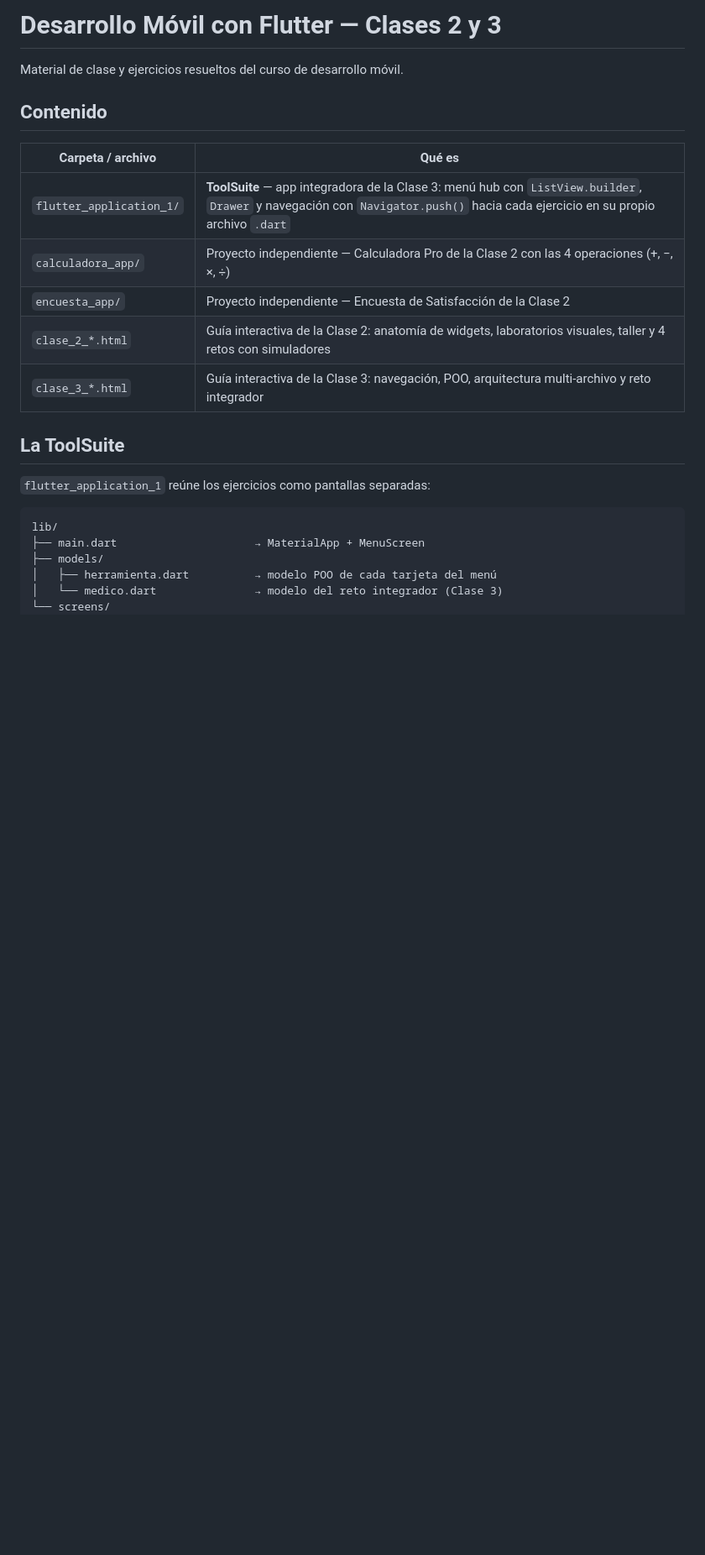
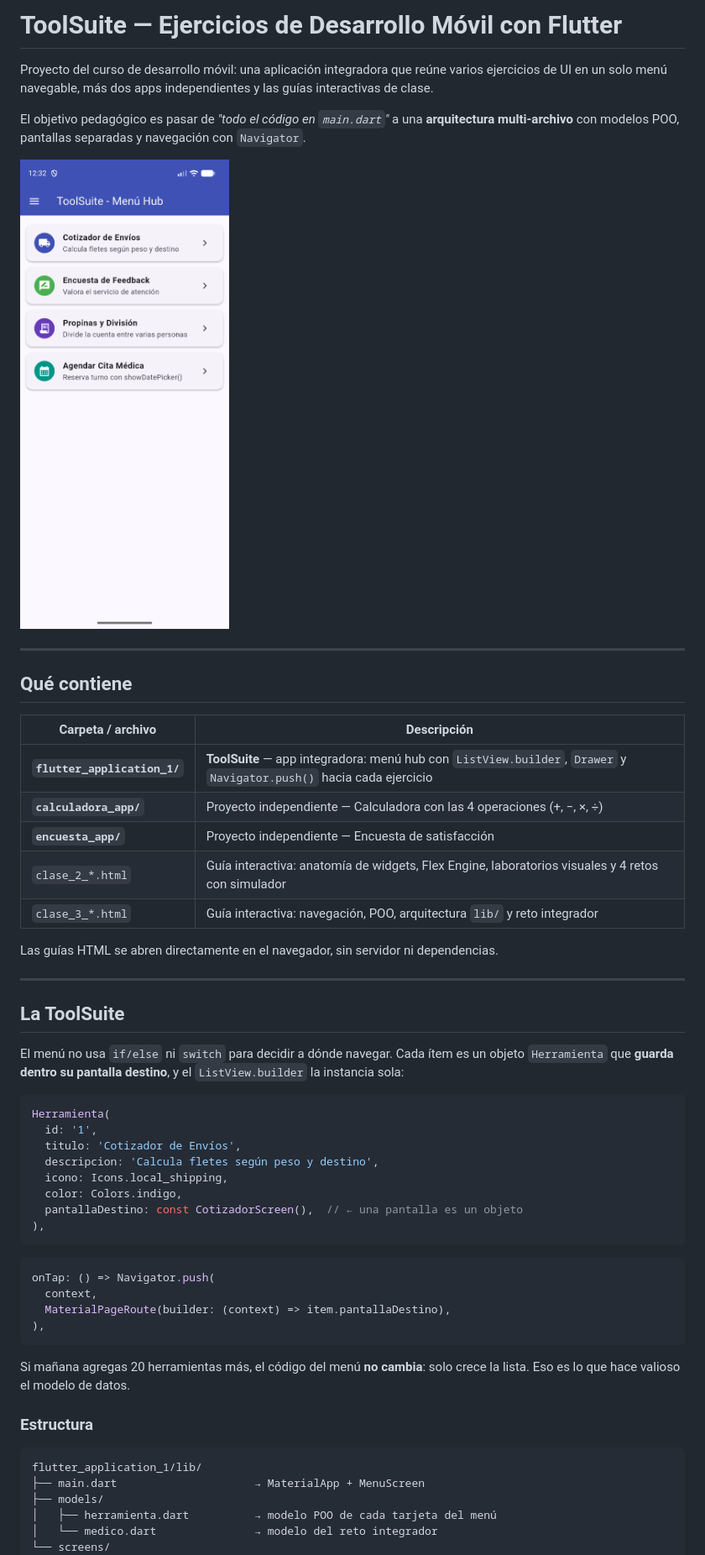
Before and after one commit to nicolneira07-tech/flutter-toolsuite, a Markdown page: README.md, the part around one of its changes. Shown at 84% size. Rendered like a GitHub page; pictures changed too: docs/capturas/toolsuite-hub.png (added); blank space fills up the shorter version.

````diff
--- a/README.md
+++ b/README.md
@@ -1,26 +1,65 @@
-# Desarrollo Móvil con Flutter — Clases 2 y 3
+# ToolSuite — Ejercicios de Desarrollo Móvil con Flutter
 
-Material de clase y ejercicios resueltos del curso de desarrollo móvil.
+Proyecto del curso de desarrollo móvil: una aplicación integradora que reúne varios
+ejercicios de UI en un solo menú navegable, más dos apps independientes y las guías
+interactivas de clase.
 
-## Contenido
+El objetivo pedagógico es pasar de *"todo el código en `main.dart`"* a una
+**arquitectura multi-archivo** con modelos POO, pantallas separadas y navegación
+con `Navigator`.
 
-| Carpeta / archivo | Qué es |
+![Menú Hub de la ToolSuite](docs/capturas/toolsuite-hub.png)
+
+---
+
+## Qué contiene
+
+| Carpeta / archivo | Descripción |
 |---|---|
-| `flutter_application_1/` | **ToolSuite** — app integradora de la Clase 3: menú hub con `ListView.builder`, `Drawer` y navegación con `Navigator.push()` hacia cada ejercicio en su propio archivo `.dart` |
-| `calculadora_app/` | Proyecto independiente — Calculadora Pro de la Clase 2 con las 4 operaciones (+, −, ×, ÷) |
-| `encuesta_app/` | Proyecto independiente — Encuesta de Satisfacción de la Clase 2 |
-| `clase_2_*.html` | Guía interactiva de la Clase 2: anatomía de widgets, laboratorios visuales, taller y 4 retos con simuladores |
-| `clase_3_*.html` | Guía interactiva de la Clase 3: navegación, POO, arquitectura multi-archivo y reto integrador |
+| **`flutter_application_1/`** | **ToolSuite** — app integradora: menú hub con `ListView.builder`, `Drawer` y `Navigator.push()` hacia cada ejercicio |
+| **`calculadora_app/`** | Proyecto independiente — Calculadora con las 4 operaciones (+, −, ×, ÷) |
+| **`encuesta_app/`** | Proyecto independiente — Encuesta de satisfacción |
+| `clase_2_*.html` | Guía interactiva: anatomía de widgets, Flex Engine, laboratorios visuales y 4 retos con simulador |
+| `clase_3_*.html` | Guía interactiva: navegación, POO, arquitectura `lib/` y reto integrador |
+
+Las guías HTML se abren directamente en el navegador, sin servidor ni dependencias.
+
+---
 
 ## La ToolSuite
 
-`flutter_application_1` reúne los ejercicios como pantallas separadas:
+El menú no usa `if/else` ni `switch` para decidir a dónde navegar. Cada ítem es un
+objeto `Herramienta` que **guarda dentro su pantalla destino**, y el
+`ListView.builder` la instancia sola:
+
+```dart
+Herramienta(
+  id: '1',
+  titulo: 'Cotizador de Envíos',
+  descripcion: 'Calcula fletes según peso y destino',
+  icono: Icons.local_shipping,
+  color: Colors.indigo,
+  pantallaDestino: const CotizadorScreen(),  // ← una pantalla es un objeto
+),
+```
+
+```dart
+onTap: () => Navigator.push(
+  context,
+  MaterialPageRoute(builder: (context) => item.pantallaDestino),
+),
+```
+
+Si mañana agregas 20 herramientas más, el código del menú **no cambia**: solo crece
+la lista. Eso es lo que hace valioso el modelo de datos.
+
+### Estructura
 
 ```
-lib/
+flutter_application_1/lib/
 ├── main.dart                     → MaterialApp + MenuScreen
 ├── models/
 │   ├── herramienta.dart          → modelo POO de cada tarjeta del menú
-│   └── medico.dart               → modelo del reto integrador (Clase 3)
+│   └── medico.dart               → modelo del reto integrador
 └── screens/
     ├── menu_screen.dart          → hub con Drawer y ListView.builder
````
Also changed, not shown: other parts of README.md (+60 -15 lines), docs/capturas/calculadora.png (added), docs/capturas/cotizador.png (added), docs/capturas/encuesta.png (added).
